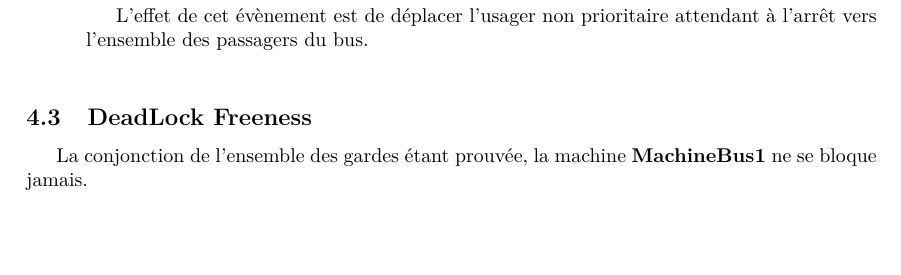
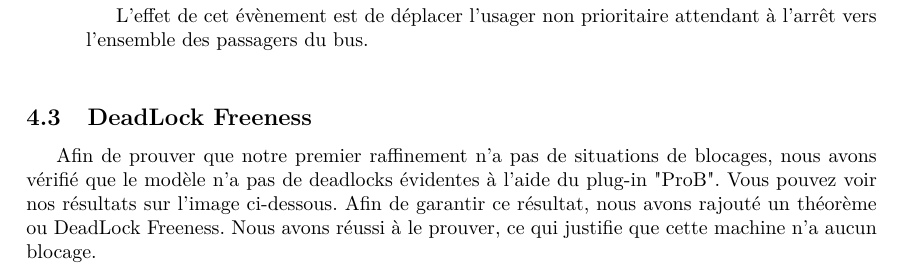
Before and after one commit to Bono974/chatbus_rodin, a LaTeX document (rapport.tex): part of page 5 of 5 before the commit and part of page 5 of 6 after it, cut so that both start at the same text, the shorter picture padded with empty space. Compiled offline with pdfLaTeX.

```diff
--- a/rapport.tex
+++ b/rapport.tex
@@ -148,5 +148,5 @@
 		\end{description}
 
 \subsection{DeadLock Freeness}
-	La conjonction de l'ensemble des gardes étant prouvée, la machine \textbf{MachineBus1} ne se bloque jamais.
+	Afin de prouver que notre premier raffinement n'a pas de situations	de blocages, nous avons vérifié que le modèle n'a pas de deadlocks évidentes à l'aide du plug-in "ProB". Vous pouvez voir nos résultats sur l'image ci-dessous. Afin de garantir ce résultat, nous avons rajouté un théorème ou DeadLock Freeness. Nous avons réussi à le prouver, ce qui justifie que cette machine n'a aucun blocage. \\
 
```
Also changed, not shown: checkMachineBus1.png (added), rapport.tex (1 more changed lines), 4 other files.
